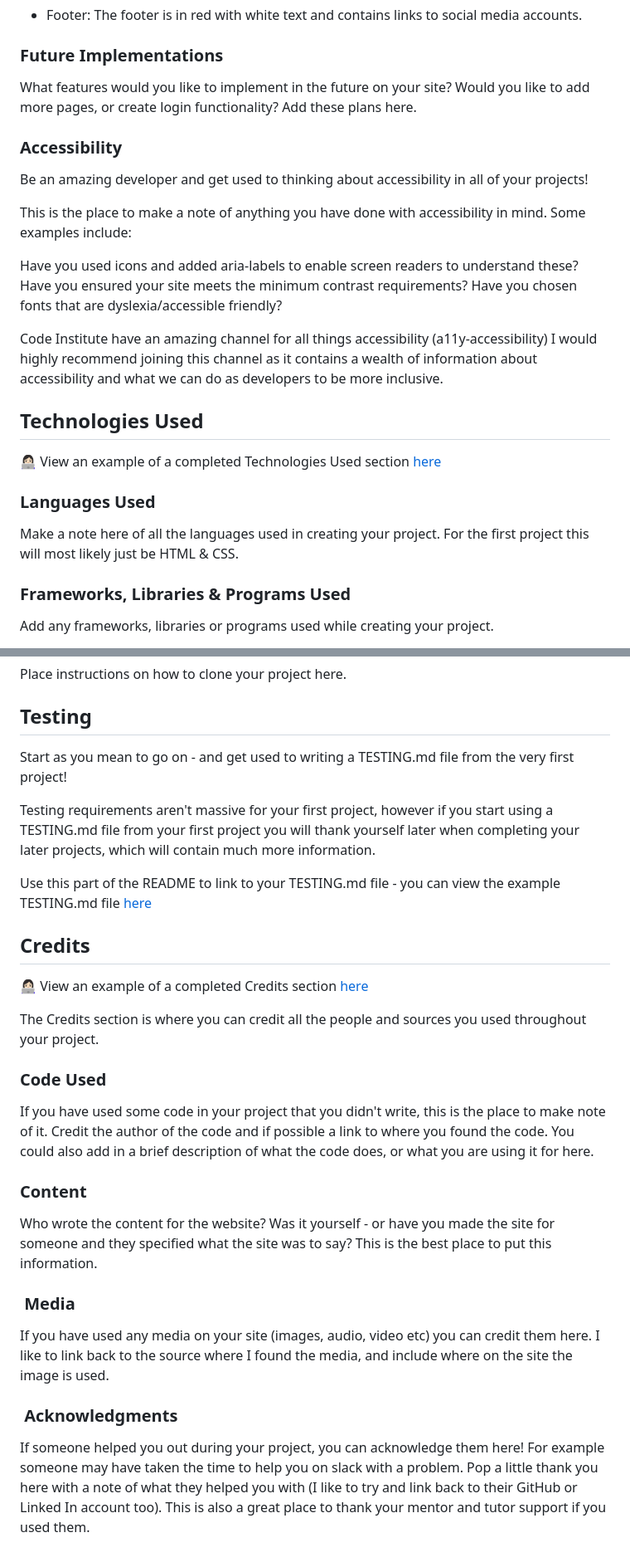
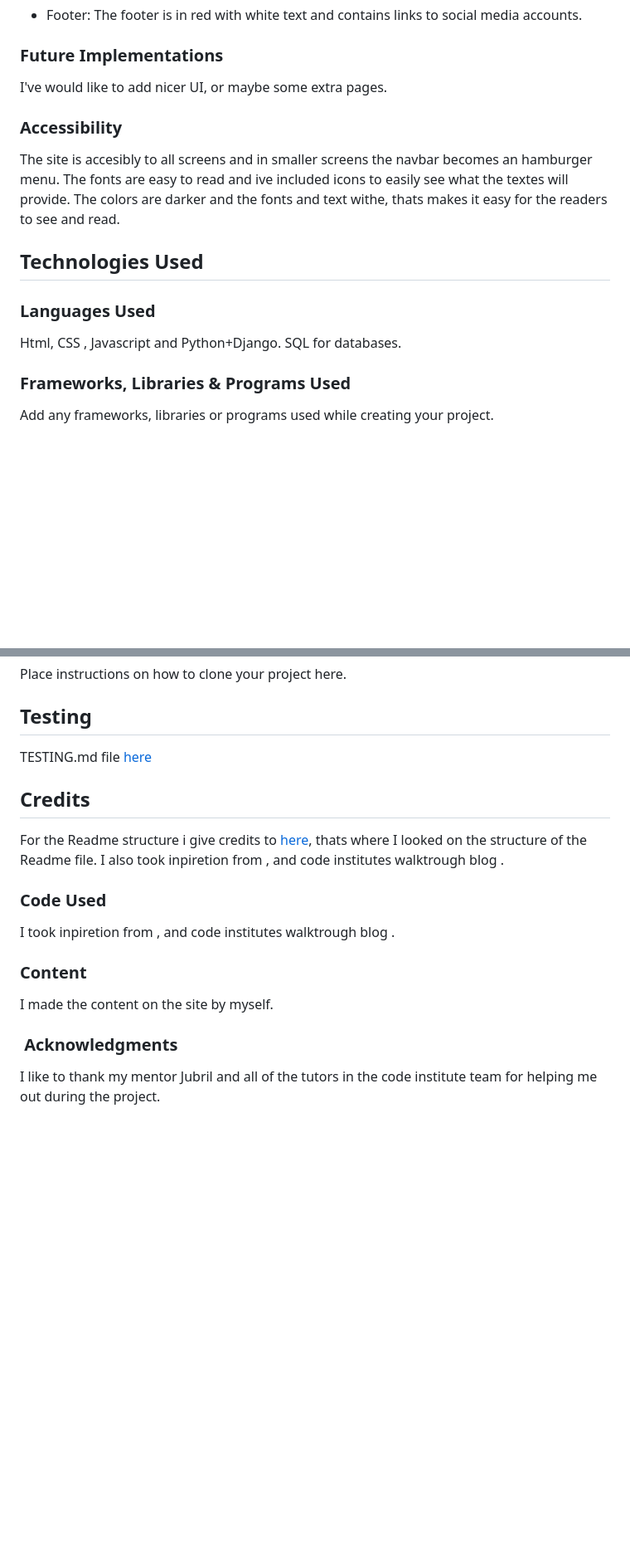
Before and after one commit to Ismino/pastaitaliano, a Markdown page: README.md, 2 parts joined by grey strips. Shown at 83% size. Drawn GitHub-style; blank space fills up the shorter version.

Commit message:
Add content to readme file

```diff
--- a/README.md
+++ b/README.md
@@ -121,27 +119,17 @@ Add your user stories here. You want to include first time visitors and returnin
 
 ### Future Implementations
 
-What features would you like to implement in the future on your site? Would you like to add more pages, or create login functionality? Add these plans here.
+I've would like to add nicer UI, or maybe some extra pages.
 
 ### Accessibility
 
-Be an amazing developer and get used to thinking about accessibility in all of your projects!
-
-This is the place to make a note of anything you have done with accessibility in mind. Some examples include:
-
-Have you used icons and added aria-labels to enable screen readers to understand these?
-Have you ensured your site meets the minimum contrast requirements?
-Have you chosen fonts that are dyslexia/accessible friendly?
-
-Code Institute have an amazing channel for all things accessibility (a11y-accessibility) I would highly recommend joining this channel as it contains a wealth of information about accessibility and what we can do as developers to be more inclusive.
+The site is accesibly to all screens and in smaller screens the navbar becomes an hamburger menu. The fonts are easy to read and ive included icons to easily see what the textes will provide. The colors are darker and the fonts and text withe, thats makes it easy for the readers to see and read.
 
 ## Technologies Used
 
-👩🏻‍💻 View an example of a completed Technologies Used section [here](https://github.com/kera-cudmore/Bully-Book-Club#Technologies-Used)
-
 ### Languages Used
 
-Make a note here of all the languages used in creating your project. For the first project this will most likely just be HTML & CSS.
+Html, CSS , Javascript and Python+Django. SQL for databases.
 
 ### Frameworks, Libraries & Programs Used
 
@@ -173,30 +161,23 @@ Place instructions on how to clone your project here.
 
 ## Testing
 
-Start as you mean to go on - and get used to writing a TESTING.md file from the very first project!
-
-Testing requirements aren't massive for your first project, however if you start using a TESTING.md file from your first project you will thank yourself later when completing your later projects, which will contain much more information.
-
-Use this part of the README to link to your TESTING.md file - you can view the example TESTING.md file [here](milestone1-testing.md)
+TESTING.md file [here](testing.md)
 
 ## Credits
 
-👩🏻‍💻 View an example of a completed Credits section [here](https://github.com/kera-cudmore/BookWorm#Credits)
+For the Readme structure i give credits to [here](https://github.com/kera-cudmore/BookWorm#Credits), thats where I looked on the structure of the Readme file.
+I also took inpiretion from [](), and code institutes walktrough blog []().
 
-The Credits section is where you can credit all the people and sources you used throughout your project.
 
 ### Code Used
 
-If you have used some code in your project that you didn't write, this is the place to make note of it. Credit the author of the code and if possible a link to where you found the code. You could also add in a brief description of what the code does, or what you are using it for here.
+I took inpiretion from [](), and code institutes walktrough blog []().
 
 ### Content
 
-Who wrote the content for the website? Was it yourself - or have you made the site for someone and they specified what the site was to say? This is the best place to put this information.
+I made the content on the site by myself.
 
-###  Media
-
-If you have used any media on your site (images, audio, video etc) you can credit them here. I like to link back to the source where I found the media, and include where on the site the image is used.
 
 ###  Acknowledgments
 
-If someone helped you out during your project, you can acknowledge them here! For example someone may have taken the time to help you on slack with a problem. Pop a little thank you here with a note of what they helped you with (I like to try and link back to their GitHub or Linked In account too). This is also a great place to thank your mentor and tutor support if you used them.
+I like to thank my mentor Jubril and all of the tutors in the code institute team for helping me out during the project.
```
Also changed, not shown: other parts of README.md (+0 -2 lines).
